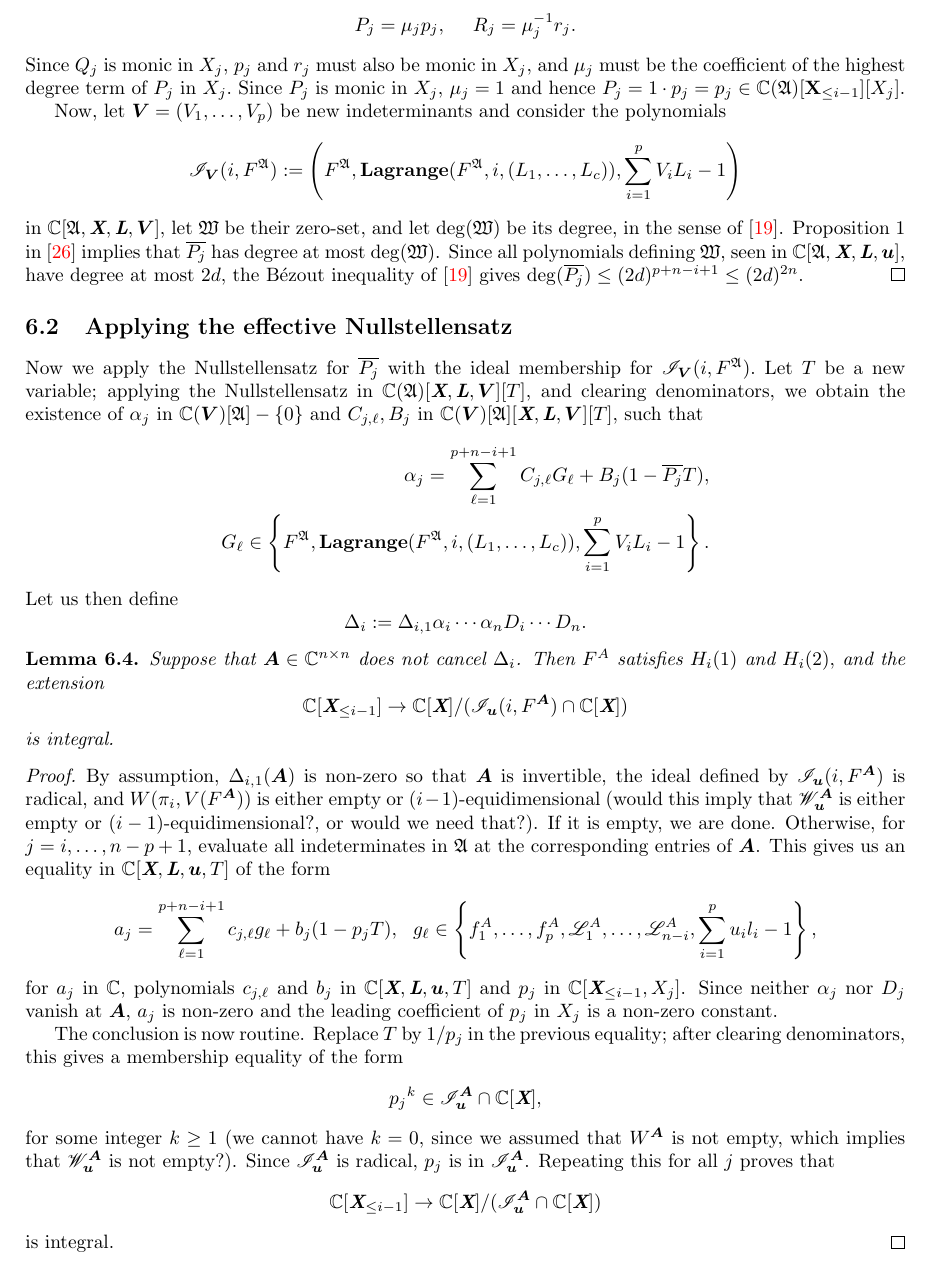
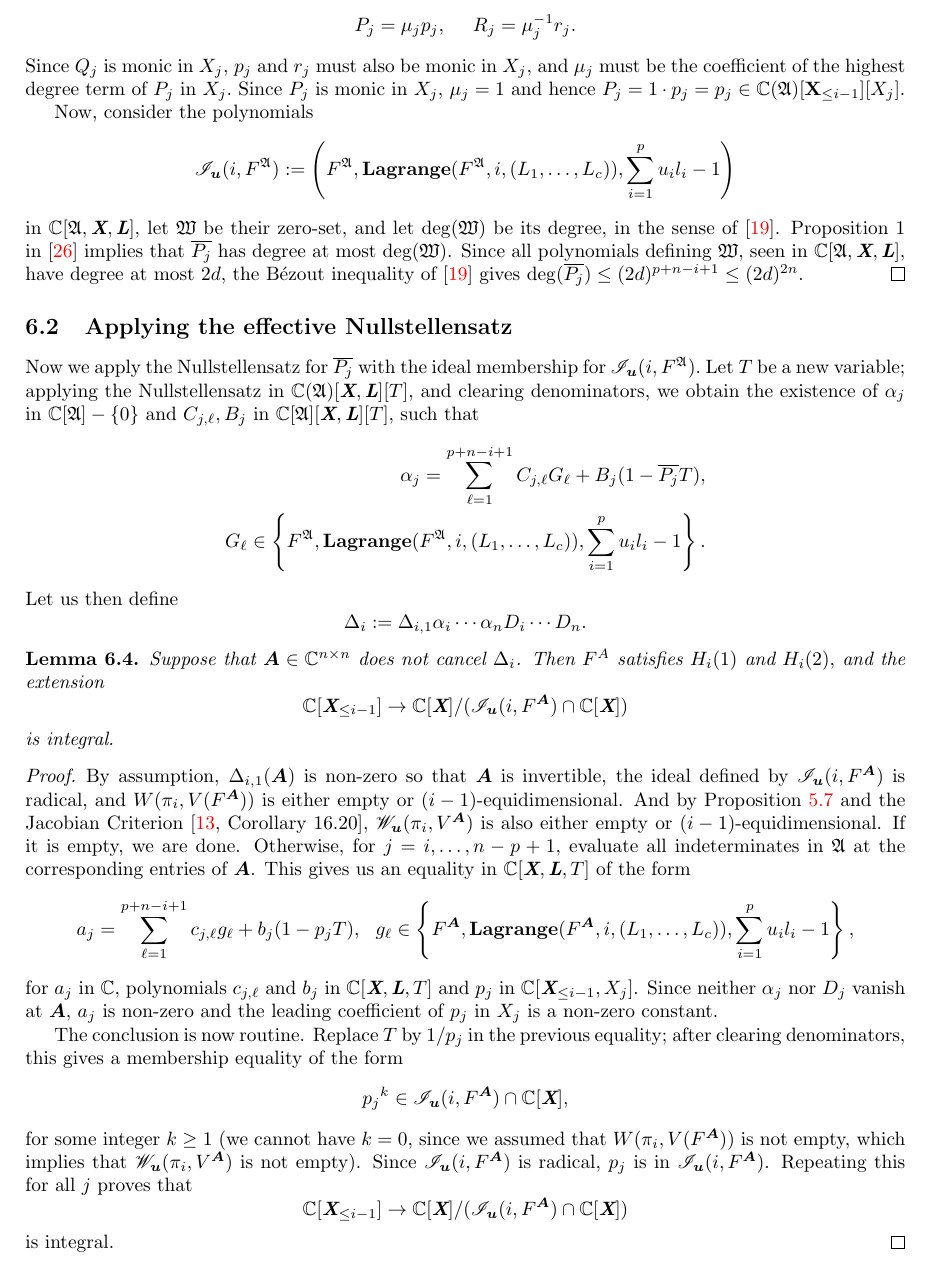
Before and after one commit to Jesse-Allister-Kasien-Elliott/GeneralCaseFinalCopy, a LaTeX paper (main.tex): part of page 21 of 26, cut so that both start at the same text. Compiled offline with pdfLaTeX.

Commit message:
Update main.tex
N position

```diff
--- a/main.tex
+++ b/main.tex
@@ -151,6 +151,7 @@
 \def\IiA{\mathfrak{I}(i,F^A)}
 \def\Ir{\sqrt{\mathfrak{I}}}
 \def\Iir{\sqrt{\mathfrak{I}(i,F)}}
+\def\IiAr{\sqrt{\mathfrak{I}(i,F^{\mA})}}
 \def\IAr{\sqrt{\mathfrak{I}^{\mA}}}
 \def\IfAr{\sqrt{\mathfrak{I}^{\A}}}
 \def\IifAr{\sqrt{\mathfrak{I}(\pi_i,F^{\A})}}
@@ -2004,14 +2005,14 @@ $\overline P$ is in $\C[\A,\Xb]$.
     \]
     Since $Q_j$ is monic in $X_j$, $p_j$ and $r_j$ must also be monic in $X_j$, and $\mu_j$ must be the coefficient of the highest degree term of $P_j$ in $X_j.$ Since $P_j$ is monic in $X_j$, $\mu_j =1$ and hence $P_j=1\cdot p_j=p_j \in \C(\A)[\textbf{X}_{\leq i-1}][X_j].$
 
-  Now, let $\bm V = (V_1,\hdots,V_p)$ be new indeterminants and consider the polynomials
+  Now, consider the polynomials
   \[
-\IilfAV := \left(F^{\A}, \lagFfA,\Vdl-1 \right)
-\]
-in $\C[\A,\Xb,\Lb,\bm V]$, let $\frak W$ be their zero-set, and let $\deg(\frak W)$ be its
+\IilfA := \left(F^{\A}, \lagFfA,\udl-1 \right)
+\]
+in $\C[\A,\Xb,\Lb]$, let $\frak W$ be their zero-set, and let $\deg(\frak W)$ be its
   degree, in the sense of~\cite{H}. Proposition~1 in~\cite{CGR}
   implies that $\pjb$ has degree at most $\deg(\frak W)$. Since all
-  polynomials defining $\frak W$, seen in $\C[\A,\Xb,\Lb,\ub]$, have
+  polynomials defining $\frak W$, seen in $\C[\A,\Xb,\Lb]$, have
   degree at most $2d$, the B\'ezout inequality of~\cite{H} gives
   $\deg(\pjb) \le (2d)^{p+n-i+1} \le (2d)^{2n}$.
 \end{proof}
@@ -2024,15 +2025,15 @@ in $\C[\A,\Xb,\Lb,\bm V]$, let $\frak W$ be their zero-set, and let $\deg(\frak
 %%%%%%%%%%%%%%%%%%%%%%%%%%%%%%%%%%%%%%%%%%%%%%%%%%%%%%%%%%%%
 %%%%%%%%%%%%%%%%%%%%%%%%%%%%%%%%%%%%%%%%%%%%%%%%%%%%%%%%%%%%
 \subsection{Applying the effective Nullstellensatz}
-Now we apply the Nullstellensatz for $\pjb$ with the ideal membership for $\IilfAV.$ Let $T$ be a new variable; applying the
-Nullstellensatz in $\C(\A)[\Xb,\Lb,\bm V][T]$, and clearing
+Now we apply the Nullstellensatz for $\pjb$ with the ideal membership for $\IilfA.$ Let $T$ be a new variable; applying the
+Nullstellensatz in $\C(\A)[\Xb,\Lb][T]$, and clearing
 denominators, we obtain the existence of $\alpha_j$ in
-$\C(\bm V)[\A]-\{0\}$ and $ C_{j,\ell},B_j$ in
-$\C(\bm V)[\A][\Xb,\Lb,\bm V][T]$, such that
+$\C[\A]-\{0\}$ and $ C_{j,\ell},B_j$ in
+$\C[\A][\Xb,\Lb][T]$, such that
 \begin{align*}
 \alpha_j = \sum_{\ell=1}^{p+n-i+1} C_{j,\ell} G_\ell + B_j (1-\pjb T),\\  G_\ell \in
 \left\{
-F^\A,\lagFfA, \Vdl-1
+F^\A,\lagFfA, \udl-1
 \right\}.
 \end{align*}
 Let us then define
@@ -2050,18 +2051,18 @@ is integral.
 By assumption, $\D_{i,1}(\mA)$ is non-zero so that $\mA$ is
 invertible, the
 ideal defined by $\IilA$ is radical, and
-$\WiA$ is either empty or $(i-1)$-equidimensional (would this imply that $\Wl^{\mA}$ is either empty or $(i-1)$-equidimensional?, or would we need that?). If
+$\WiA$ is either empty or $(i-1)$-equidimensional. And by Proposition \ref{prop:RadLagPolarV} and the Jacobian Criterion~\cite[Corollary 16.20]{ECA}, $\WilA$ is also either empty or $(i-1)$-equidimensional. If
 it is empty, we are done. Otherwise, for $j=i,\dots,n-p+1$, evaluate all indeterminates in $\A$ at the
 corresponding entries of $\mA$. This gives us
-an equality in $\C[\Xb,\Lb,\ub,T]$ of the form
+an equality in $\C[\Xb,\Lb,T]$ of the form
 \begin{align*}
 a_j = \sum_{\ell=1}^{p+n-i+1} c_{j,\ell} g_\ell + b_j (1-p_j T),\ \  g_\ell \in
 \left\{
-f_1^A,\hdots,f_p^A,\mathscr{L}_1^A,\dots,\mathscr{L}_{n-i}^A, \udl-1
+F^{\mA}, \lagFA, \udl-1
 \right\},
 \end{align*}
 for $a_j$ in $\C$, polynomials $c_{j,\ell}$ and $b_j$ in
-$\C[\Xb,\Lb,\ub,T]$ and $p_j$ in
+$\C[\Xb,\Lb,T]$ and $p_j$ in
 $\C[\Xb_{\leq i-1},X_j]$. Since neither $\alpha_j$ nor $D_j$
 vanish at $\mA$, $a_j$ is non-zero and the leading coefficient of
 $p_j$ in $X_j$ is a non-zero constant.
@@ -2070,12 +2071,12 @@ The conclusion is now routine. Replace $T$ by $1/p_j$ in the
 previous equality; after clearing denominators, this gives a
 membership equality of the form
 \[
-p_j{}^k \in \Il^{\mA} \cap \C[\Xb],
-\]
-for some integer $k \ge 1$ (we cannot have $k=0$, since we assumed that $W^{\mA}$ is not empty, which implies that $\Wl^{\mA}$ is not empty?). Since $\Il^{\mA}$ is radical,
-$p_j$ is in $\Il^{\mA}$. Repeating this for all $j$ proves that
-\[
-\C[\Xb_{\leq i-1}]\rightarrow\C[\Xb]/(\Il^{\mA} \cap \C[\Xb])
+p_j{}^k \in \IilA \cap \C[\Xb],
+\]
+for some integer $k \ge 1$ (we cannot have $k=0$, since we assumed that $\WiA$ is not empty, which implies that $\WilA$ is not empty). Since $\IilA$ is radical,
+$p_j$ is in $\IilA$. Repeating this for all $j$ proves that
+\[
+\C[\Xb_{\leq i-1}]\rightarrow\C[\Xb]/(\IilA \cap \C[\Xb])
 \]
 is integral.
 \end{proof}
```
Also changed, not shown: main.tex (32 more changed lines).
